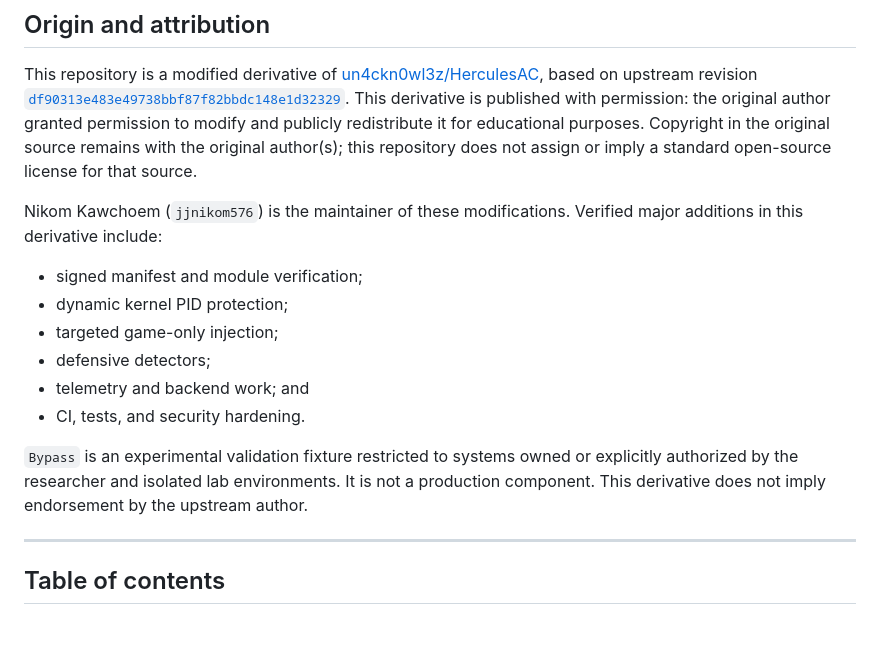
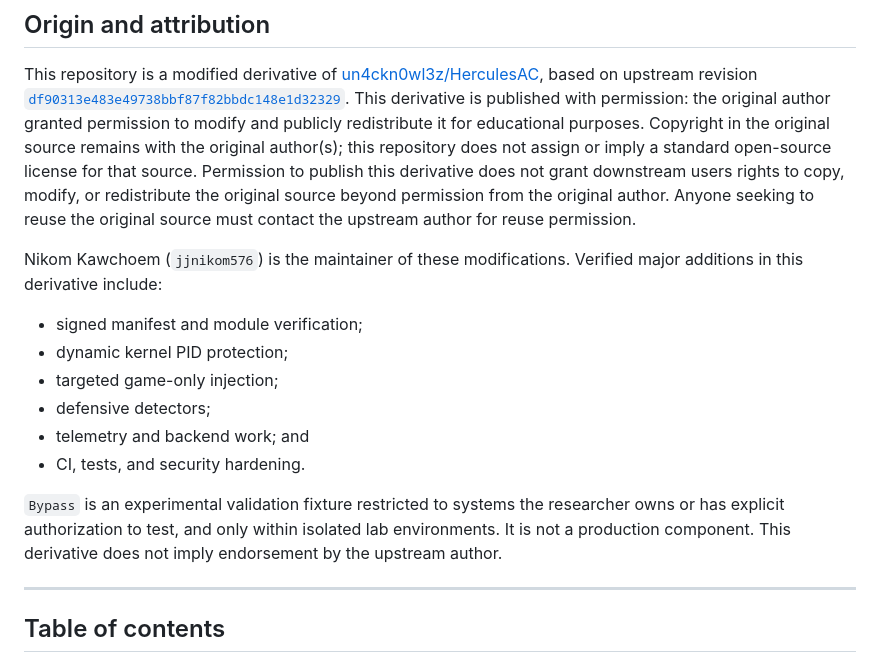
Before and after one commit to jjnikom576/herculesac-anticheat, a Markdown page: README.md, the part around the change. Rendered like a GitHub page; blank space fills up the shorter version.

Commit message:
docs: clarify attribution boundaries

```diff
--- a/README.md
+++ b/README.md
@@ -26,6 +26,10 @@ permission to modify and publicly redistribute it for educational purposes.
 Copyright in the original source remains with the original author(s); this
 repository does not assign or imply a standard open-source license for that
 source.
+Permission to publish this derivative does not grant downstream users rights
+to copy, modify, or redistribute the original source beyond permission from
+the original author. Anyone seeking to reuse the original source must contact
+the upstream author for reuse permission.
 
 Nikom Kawchoem (`jjnikom576`) is the maintainer of these modifications.
 Verified major additions in this derivative include:
@@ -37,10 +41,10 @@ Verified major additions in this derivative include:
 - telemetry and backend work; and
 - CI, tests, and security hardening.
 
-`Bypass` is an experimental validation fixture restricted to systems owned or
-explicitly authorized by the researcher and isolated lab environments. It is
-not a production component. This derivative does not imply endorsement by the
-upstream author.
+`Bypass` is an experimental validation fixture restricted to systems the
+researcher owns or has explicit authorization to test, and only within
+isolated lab environments. It is not a production component. This derivative
+does not imply endorsement by the upstream author.
 
 ---
 
```
Also changed, not shown: 1 other file.
